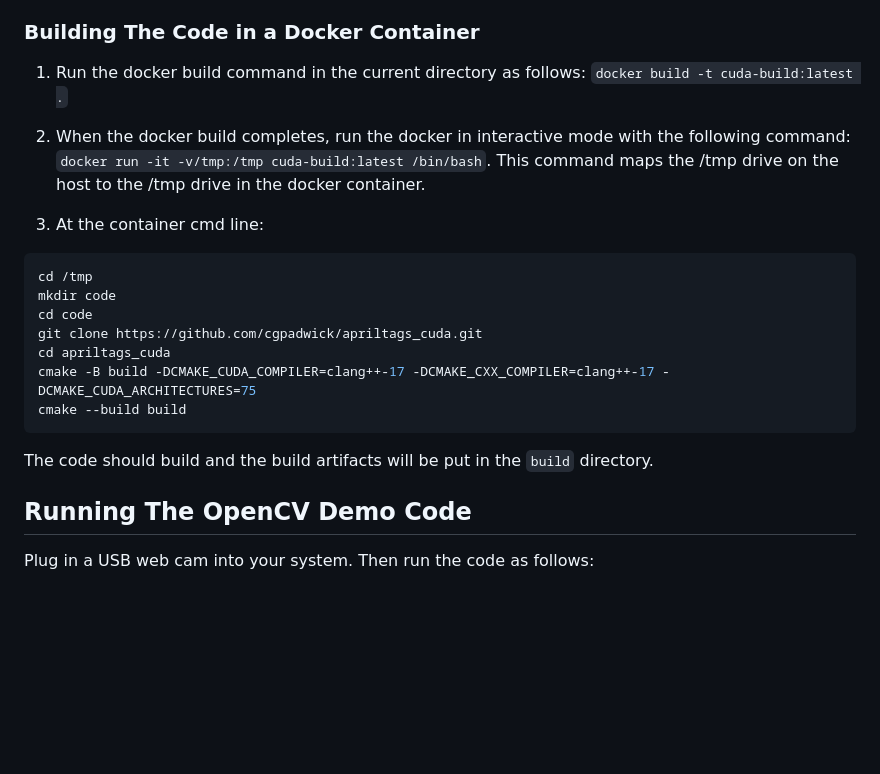
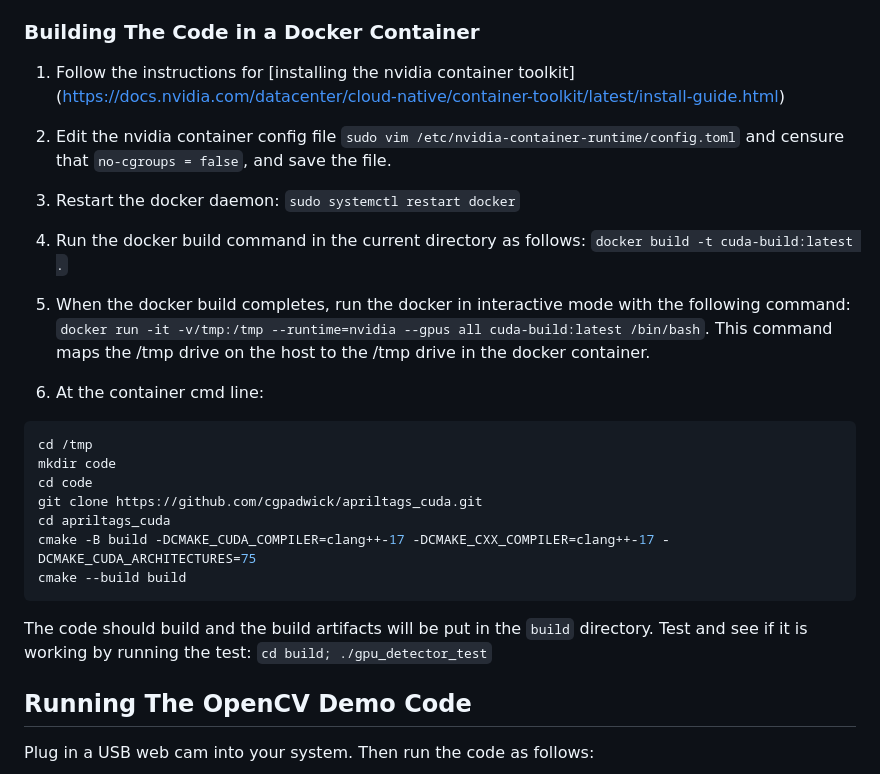
Before and after one commit to qifu04/apriltags_cuda, a Markdown page: README.md, the part around the change. GitHub-like rendering; blank space fills up the shorter version.

Commit message:
update readme with nvidia container toolkit instructions

````diff
--- a/README.md
+++ b/README.md
@@ -42,11 +42,17 @@ The build process down pulls down a lot of packages and builds them.  This build
 
 ### Building The Code in a Docker Container
 
-1. Run the docker build command in the current directory as follows: `docker build -t cuda-build:latest .`
+1. Follow the instructions for [installing the nvidia container toolkit] (https://docs.nvidia.com/datacenter/cloud-native/container-toolkit/latest/install-guide.html)
 
-2. When the docker build completes, run the docker in interactive mode with the following command: `docker run -it -v/tmp:/tmp cuda-build:latest /bin/bash`.  This command maps the /tmp drive on the host to the /tmp drive in the docker container.
+2. Edit the nvidia container config file `sudo vim /etc/nvidia-container-runtime/config.toml` and censure that `no-cgroups = false`, and save the file.
 
-3. At the container cmd line:
+3. Restart the docker daemon: `sudo systemctl restart docker`
+
+4. Run the docker build command in the current directory as follows: `docker build -t cuda-build:latest .`
+
+5. When the docker build completes, run the docker in interactive mode with the following command: `docker run -it -v/tmp:/tmp --runtime=nvidia --gpus all cuda-build:latest /bin/bash`.  This command maps the /tmp drive on the host to the /tmp drive in the docker container.
+
+6. At the container cmd line:
 
 ```bash
 cd /tmp
@@ -58,7 +64,7 @@ cmake -B build -DCMAKE_CUDA_COMPILER=clang++-17 -DCMAKE_CXX_COMPILER=clang++-17
 cmake --build build
 ```
 
-The code should build and the build artifacts will be put in the `build` directory.
+The code should build and the build artifacts will be put in the `build` directory.  Test and see if it is working by running the test: `cd build; ./gpu_detector_test`
 
 ## Running The OpenCV Demo Code
 
````
